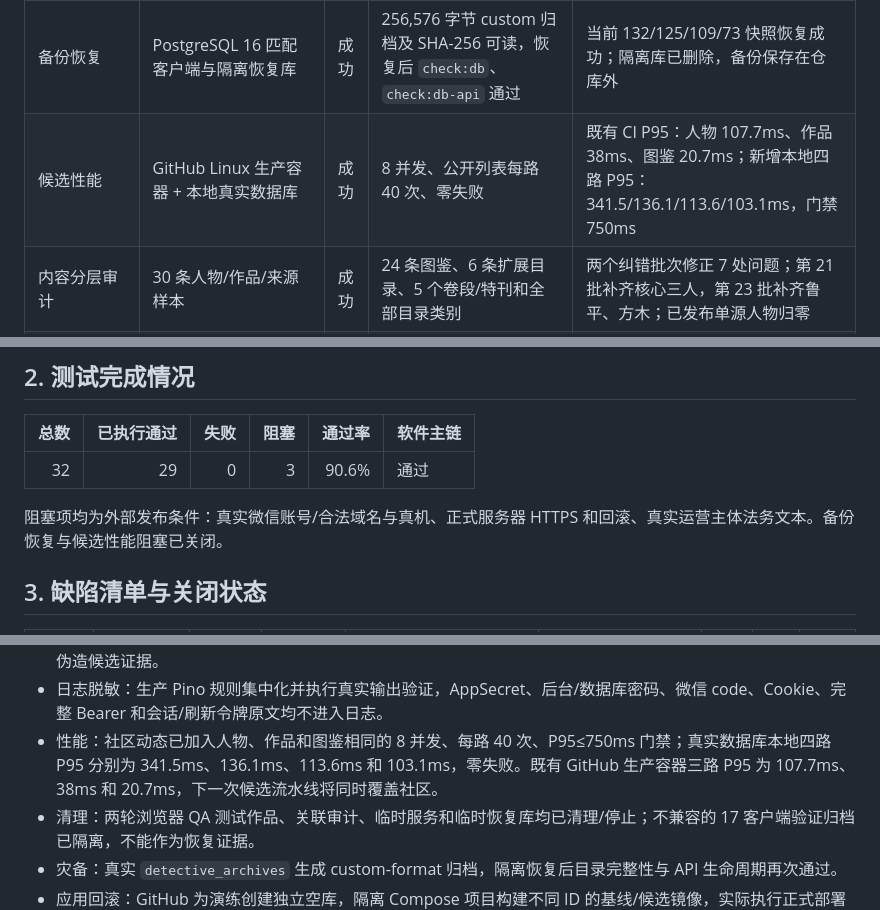
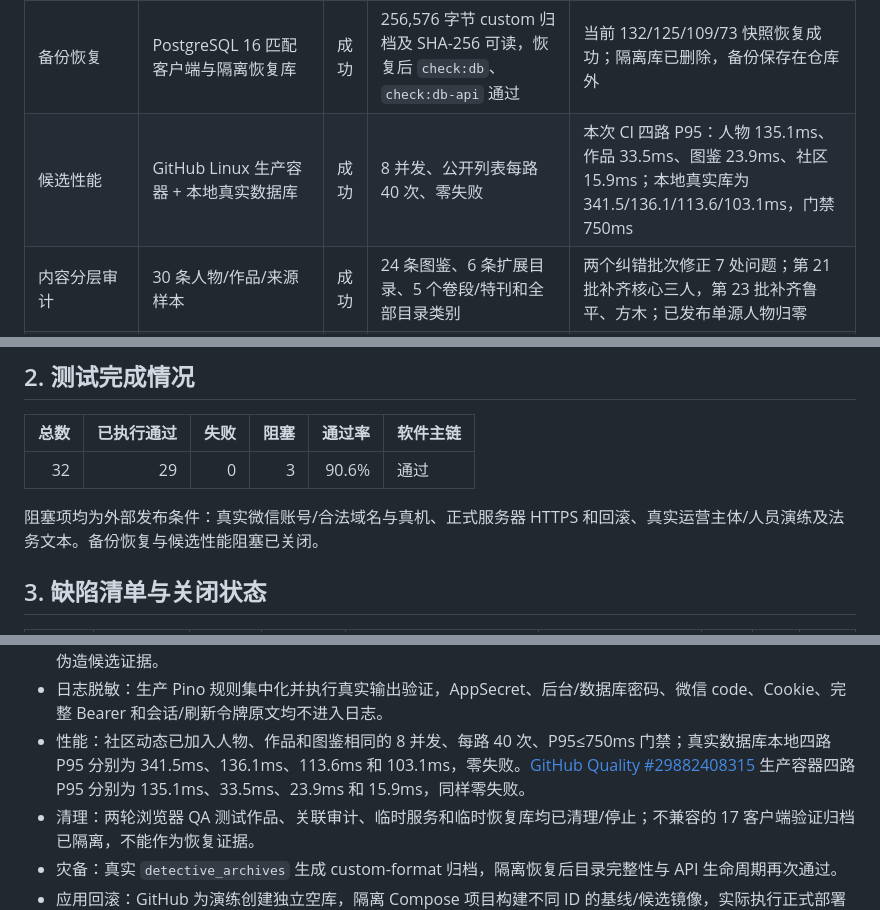
Before and after one commit to zuohang-1412/Detective-Archives, a Markdown page: docs/qa-report-2026-07-22.md, 3 parts joined by grey strips. GitHub-like rendering.

Commit message:
docs(qa): record candidate performance evidence

```diff
--- a/docs/qa-report-2026-07-22.md
+++ b/docs/qa-report-2026-07-22.md
@@ -15,7 +15,7 @@
 | Docker | Docker Desktop / GitHub Actions | 成功 | 部署结构、镜像构建、空库启动、HTTP 运行时、性能与双镜像回滚检查通过 | GitHub Quality 每次候选推送都会重建生产镜像，并实际执行部署前备份、候选切换与上一镜像恢复 |
 | 空库冷启动 | PostgreSQL 16 隔离临时库 | 成功 | 001～013 空库迁移；基础种子、23 个批次、73 条推荐映射和 API 回归 | 冷启动达到 132/125/109/73；完整用户与运营生命周期通过，已发布单源人物为 0，临时库已删除 |
 | 备份恢复 | PostgreSQL 16 匹配客户端与隔离恢复库 | 成功 | 256,576 字节 custom 归档及 SHA-256 可读，恢复后 `check:db`、`check:db-api` 通过 | 当前 132/125/109/73 快照恢复成功；隔离库已删除，备份保存在仓库外 |
-| 候选性能 | GitHub Linux 生产容器 + 本地真实数据库 | 成功 | 8 并发、公开列表每路 40 次、零失败 | 既有 CI P95：人物 107.7ms、作品 38ms、图鉴 20.7ms；新增本地四路 P95：341.5/136.1/113.6/103.1ms，门禁 750ms |
+| 候选性能 | GitHub Linux 生产容器 + 本地真实数据库 | 成功 | 8 并发、公开列表每路 40 次、零失败 | 本次 CI 四路 P95：人物 135.1ms、作品 33.5ms、图鉴 23.9ms、社区 15.9ms；本地真实库为 341.5/136.1/113.6/103.1ms，门禁 750ms |
 | 内容分层审计 | 30 条人物/作品/来源样本 | 成功 | 24 条图鉴、6 条扩展目录、5 个卷段/特刊和全部目录类别 | 两个纠错批次修正 7 处问题；第 21 批补齐核心三人，第 23 批补齐鲁平、方木；已发布单源人物归零 |
 | 上线输入审计 | 31 个非敏感门禁、4 个阶段 | 成功 | 完整配置、占位符、AppID 错配、运营演练回执、阶段阻塞与密钥不回显 | 当前桌面环境 1/31 就绪；预部署/部署后/提审/发布分别有 13/6/9/2 个外部缺项，均按责任域列明 |
 
@@ -25,7 +25,7 @@
 |---:|---:|---:|---:|---:|---|
 | 32 | 29 | 0 | 3 | 90.6% | 通过 |
 
-阻塞项均为外部发布条件：真实微信账号/合法域名与真机、正式服务器 HTTPS 和回滚、真实运营主体法务文本。备份恢复与候选性能阻塞已关闭。
+阻塞项均为外部发布条件：真实微信账号/合法域名与真机、正式服务器 HTTPS 和回滚、真实运营主体/人员演练及法务文本。备份恢复与候选性能阻塞已关闭。
 
 ## 3. 缺陷清单与关闭状态
 
@@ -98,7 +98,7 @@
 - 微信隐私适配：登录页接入 `wx.getPrivacySetting`、`wx.openPrivacyContract` 和 `agreePrivacyAuthorization`，平台授权与业务协议分别校验；`app.json` 明确启用隐私检查，开发工具基础库从 `trial` 固定为官方稳定版 `3.17.0`，生产门禁拒绝非明确版本。
 - 小程序候选发布：新增 `miniprogram:preview` / `miniprogram:upload`，固定临时调用官方 `miniprogram-ci@2.1.31` 而不引入长期依赖；专项测试覆盖 AppID/HTTPS/主体、仓库外私钥与二维码、机器人范围、工作区白名单、敏感环境剥离、上传回执和 AppID 错配。当前无真实 AppID 时实际上传命令按设计在网络调用前失败，不伪造候选证据。
 - 日志脱敏：生产 Pino 规则集中化并执行真实输出验证，AppSecret、后台/数据库密码、微信 code、Cookie、完整 Bearer 和会话/刷新令牌原文均不进入日志。
-- 性能：社区动态已加入人物、作品和图鉴相同的 8 并发、每路 40 次、P95≤750ms 门禁；真实数据库本地四路 P95 分别为 341.5ms、136.1ms、113.6ms 和 103.1ms，零失败。既有 GitHub 生产容器三路 P95 为 107.7ms、38ms 和 20.7ms，下一次候选流水线将同时覆盖社区。
+- 性能：社区动态已加入人物、作品和图鉴相同的 8 并发、每路 40 次、P95≤750ms 门禁；真实数据库本地四路 P95 分别为 341.5ms、136.1ms、113.6ms 和 103.1ms，零失败。[GitHub Quality #29882408315](https://github.com/zuohang-1412/Detective-Archives/actions/runs/29882408315) 生产容器四路 P95 分别为 135.1ms、33.5ms、23.9ms 和 15.9ms，同样零失败。
 - 清理：两轮浏览器 QA 测试作品、关联审计、临时服务和临时恢复库均已清理/停止；不兼容的 17 客户端验证归档已隔离，不能作为恢复证据。
 - 灾备：真实 `detective_archives` 生成 custom-format 归档，隔离恢复后目录完整性与 API 生命周期再次通过。
 - 应用回滚：GitHub 为演练创建独立空库，隔离 Compose 项目构建不同 ID 的基线/候选镜像，实际执行正式部署脚本并校验备份与当前/上一标签，再执行正式回滚脚本；恢复后的容器镜像、132/120/109 数据口径、公开接口、后台和受保护指标均重新通过，专用数据库与镜像随后删除。
```
Also changed, not shown: other parts of docs/qa-report-2026-07-22.md (+1 -1 lines), docs/acceptance-execution.md (+1 -1 lines).
